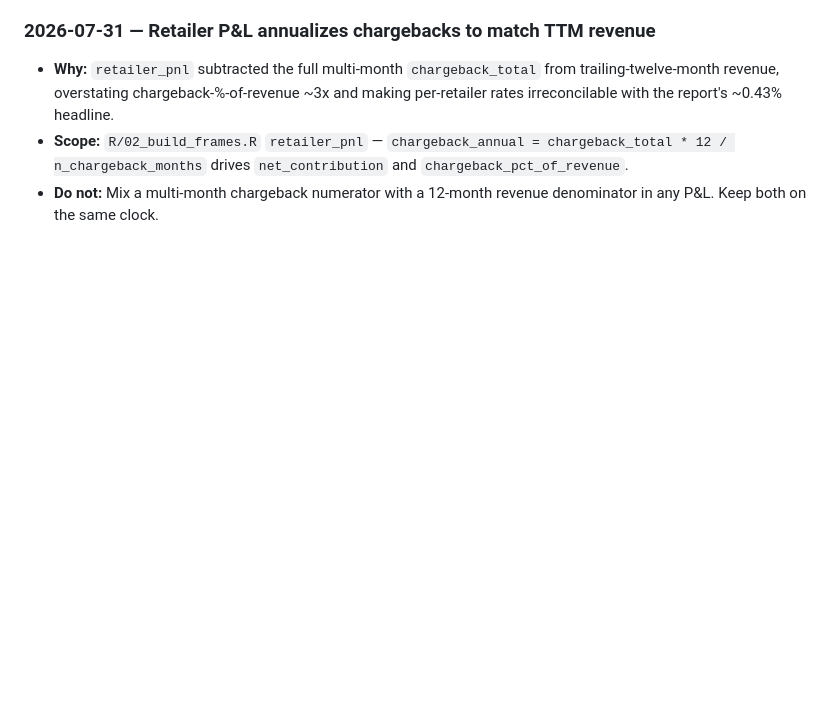
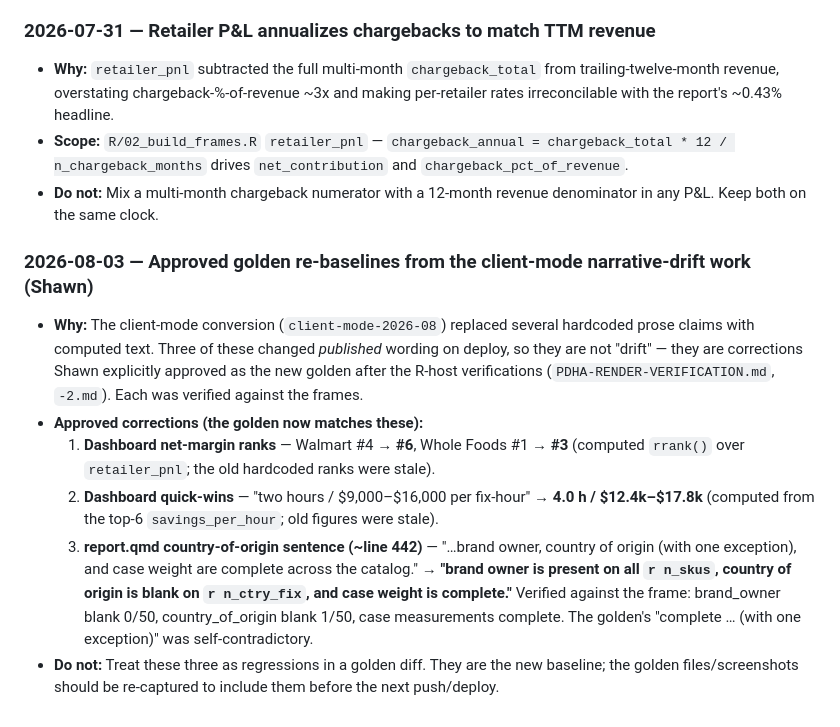
Before and after one commit to MsShawnP/product-data-health-audit, a Markdown page: DECISIONS.md, the part around the change. Rendered like a GitHub page; blank space fills up the shorter version.

```diff
--- a/DECISIONS.md
+++ b/DECISIONS.md
@@ -146,3 +146,11 @@ Durable choices with rationale. These should hold across future sessions.
 - **Why:** `retailer_pnl` subtracted the full multi-month `chargeback_total` from trailing-twelve-month revenue, overstating chargeback-%-of-revenue ~3x and making per-retailer rates irreconcilable with the report's ~0.43% headline.
 - **Scope:** `R/02_build_frames.R` `retailer_pnl` — `chargeback_annual = chargeback_total * 12 / n_chargeback_months` drives `net_contribution` and `chargeback_pct_of_revenue`.
 - **Do not:** Mix a multi-month chargeback numerator with a 12-month revenue denominator in any P&L. Keep both on the same clock.
+
+### 2026-08-03 — Approved golden re-baselines from the client-mode narrative-drift work (Shawn)
+- **Why:** The client-mode conversion (`client-mode-2026-08`) replaced several hardcoded prose claims with computed text. Three of these changed *published* wording on deploy, so they are not "drift" — they are corrections Shawn explicitly approved as the new golden after the R-host verifications (`PDHA-RENDER-VERIFICATION.md`, `-2.md`). Each was verified against the frames.
+- **Approved corrections (the golden now matches these):**
+  1. **Dashboard net-margin ranks** — Walmart #4 → **#6**, Whole Foods #1 → **#3** (computed `rrank()` over `retailer_pnl`; the old hardcoded ranks were stale).
+  2. **Dashboard quick-wins** — "two hours / $9,000–$16,000 per fix-hour" → **4.0 h / $12.4k–$17.8k** (computed from the top-6 `savings_per_hour`; old figures were stale).
+  3. **report.qmd country-of-origin sentence (~line 442)** — "…brand owner, country of origin (with one exception), and case weight are complete across the catalog." → **"brand owner is present on all `r n_skus`, country of origin is blank on `r n_ctry_fix`, and case weight is complete."** Verified against the frame: brand_owner blank 0/50, country_of_origin blank 1/50, case measurements complete. The golden's "complete … (with one exception)" was self-contradictory.
+- **Do not:** Treat these three as regressions in a golden diff. They are the new baseline; the golden files/screenshots should be re-captured to include them before the next push/deploy.
```
Also changed, not shown: HANDOFF.md (+14 -7 lines).
